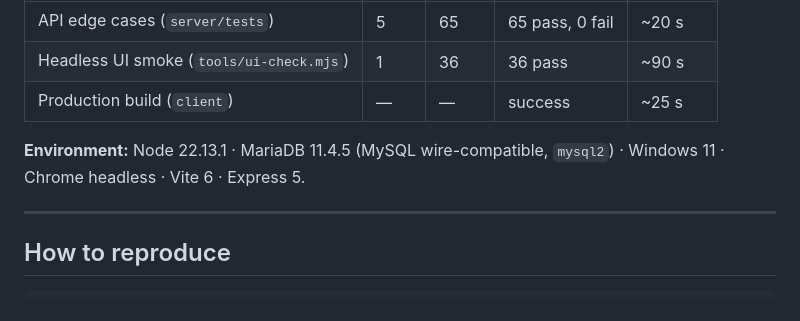
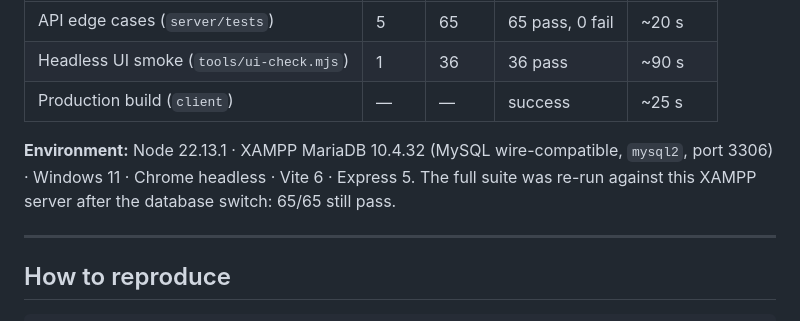
Before and after one commit to Sathya2346/Craveo, a Markdown page: TEST_REPORT.md, the part around the change. GitHub-like rendering.

```diff
--- a/TEST_REPORT.md
+++ b/TEST_REPORT.md
@@ -9,8 +9,9 @@
 | Headless UI smoke (`tools/ui-check.mjs`) | 1 | 36 | 36 pass | ~90 s |
 | Production build (`client`) | — | — | success | ~25 s |
 
-**Environment:** Node 22.13.1 · MariaDB 11.4.5 (MySQL wire-compatible, `mysql2`) · Windows 11 ·
-Chrome headless · Vite 6 · Express 5.
+**Environment:** Node 22.13.1 · XAMPP MariaDB 10.4.32 (MySQL wire-compatible, `mysql2`, port 3306) ·
+Windows 11 · Chrome headless · Vite 6 · Express 5. The full suite was re-run against this XAMPP
+server after the database switch: 65/65 still pass.
 
 ---
 
```
Also changed, not shown: DEPLOYMENT.md (+31 -5 lines), README.md (+13 -1 lines).
